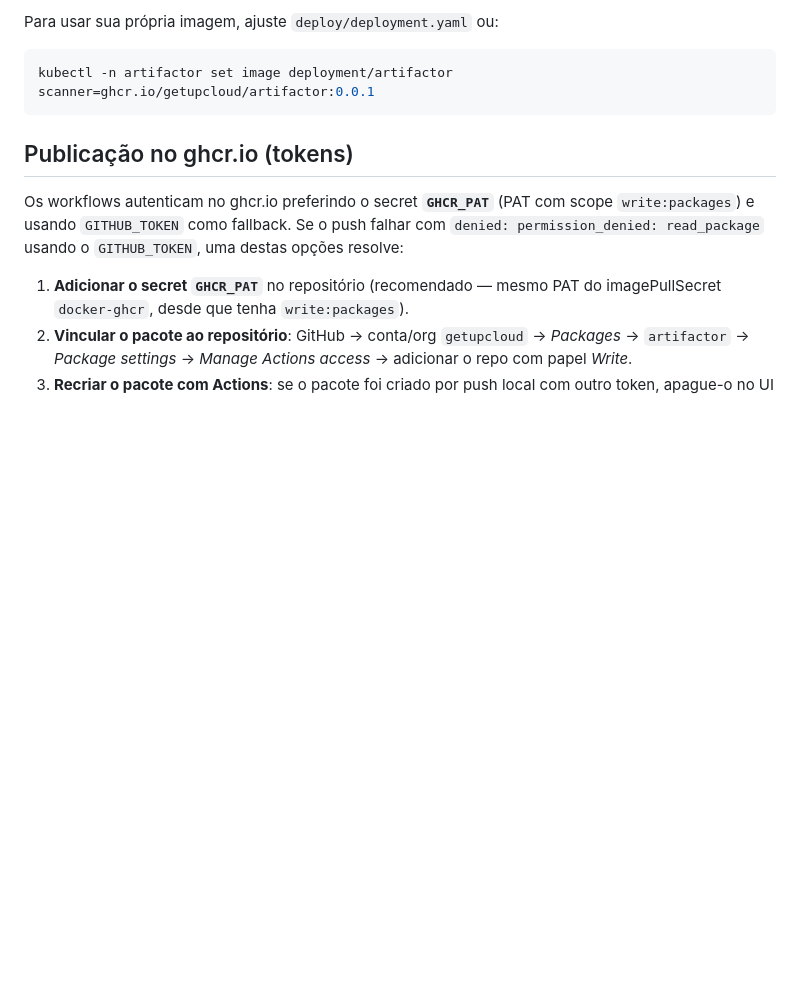
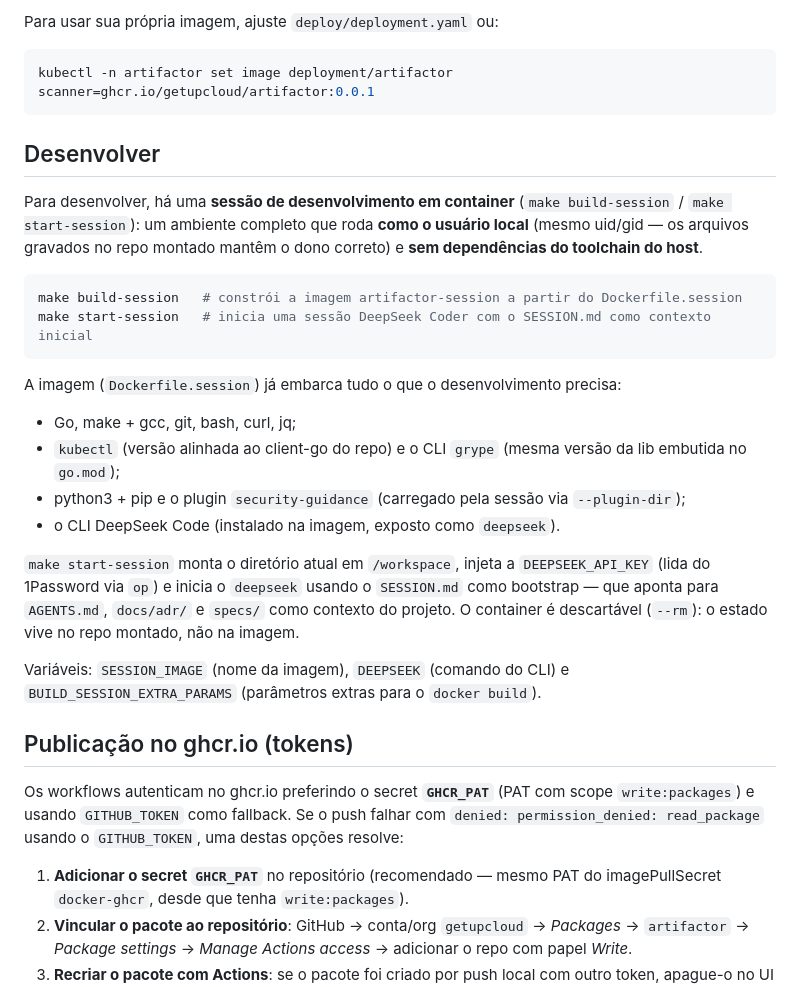
Before and after one commit to getupcloud/artifactor, a Markdown page: README.md, the part around the change. Drawn GitHub-style; blank space fills up the shorter version.

Commit message:
Document the dev session in README
Add a Desenvolver section covering make build-session / make start-session:
host-user dev container with the full toolchain (no host dependencies),
DEEPSEEK_API_KEY injected from 1Password, SESSION.md as the session
bootstrap, and the SESSION_IMAGE/DEEPSEEK/BUILD_SESSION_EXTRA_PARAMS
variables.

Co-Authored-By: DeepSeek V4 Pro (1M context) <noreply@anthropic.com>

````diff
--- a/README.md
+++ b/README.md
@@ -165,6 +165,34 @@ Para usar sua própria imagem, ajuste `deploy/deployment.yaml` ou:
 kubectl -n artifactor set image deployment/artifactor scanner=ghcr.io/getupcloud/artifactor:0.0.1
 ```
 
+## Desenvolver
+
+Para desenvolver, há uma **sessão de desenvolvimento em container**
+(`make build-session` / `make start-session`): um ambiente completo que roda
+**como o usuário local** (mesmo uid/gid — os arquivos gravados no repo montado
+mantêm o dono correto) e **sem dependências do toolchain do host**.
+
+```bash
+make build-session   # constrói a imagem artifactor-session a partir do Dockerfile.session
+make start-session   # inicia uma sessão DeepSeek Coder com o SESSION.md como contexto inicial
+```
+
+A imagem (`Dockerfile.session`) já embarca tudo o que o desenvolvimento precisa:
+
+- Go, make + gcc, git, bash, curl, jq;
+- `kubectl` (versão alinhada ao client-go do repo) e o CLI `grype` (mesma versão da lib embutida no `go.mod`);
+- python3 + pip e o plugin `security-guidance` (carregado pela sessão via `--plugin-dir`);
+- o CLI DeepSeek Code (instalado na imagem, exposto como `deepseek`).
+
+`make start-session` monta o diretório atual em `/workspace`, injeta a
+`DEEPSEEK_API_KEY` (lida do 1Password via `op`) e inicia o `deepseek` usando o
+`SESSION.md` como bootstrap — que aponta para `AGENTS.md`, `docs/adr/` e
+`specs/` como contexto do projeto. O container é descartável (`--rm`): o estado
+vive no repo montado, não na imagem.
+
+Variáveis: `SESSION_IMAGE` (nome da imagem), `DEEPSEEK` (comando do CLI) e
+`BUILD_SESSION_EXTRA_PARAMS` (parâmetros extras para o `docker build`).
+
 ## Publicação no ghcr.io (tokens)
 
 Os workflows autenticam no ghcr.io preferindo o secret **`GHCR_PAT`** (PAT com scope `write:packages`) e usando `GITHUB_TOKEN` como fallback. Se o push falhar com `denied: permission_denied: read_package` usando o `GITHUB_TOKEN`, uma destas opções resolve:
````
